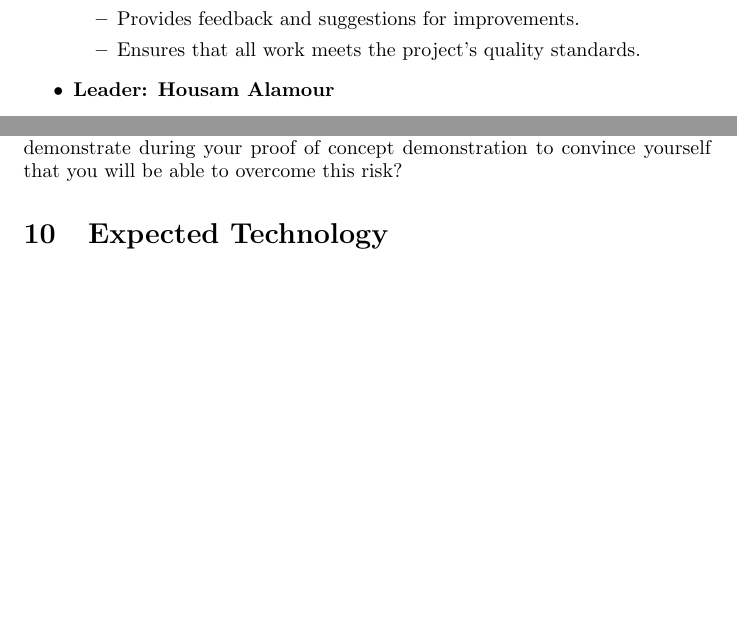
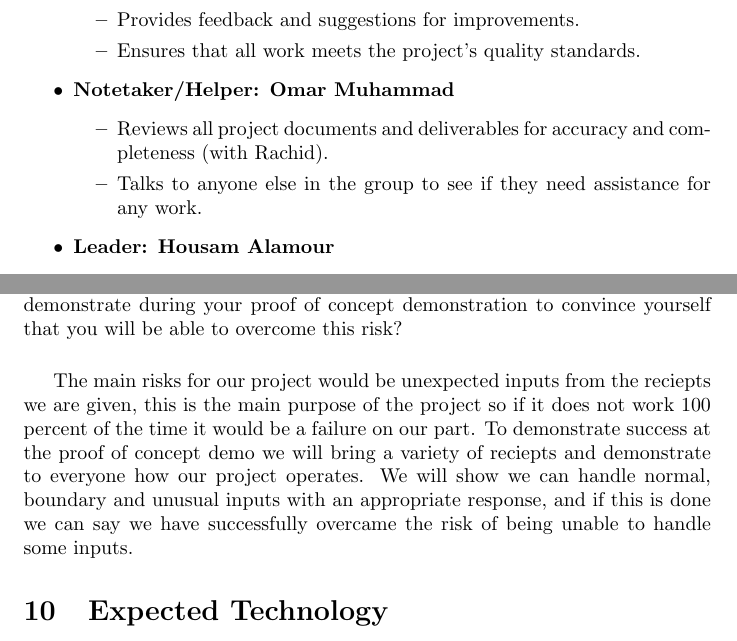
Before and after one commit to Housam2020/MES-ERP, a LaTeX document (docs/DevelopmentPlan/DevelopmentPlan.tex): two parts of pages 4 and 6 of 9 before the commit and two parts of pages 4 and 6 of 10 after it, joined at a grey line, cut so that both start at the same text, the shorter picture padded with empty space. Compiled offline with pdfLaTeX.

Commit message:
Added myself in team roles and added POC demo plan

```diff
--- a/docs/DevelopmentPlan/DevelopmentPlan.tex
+++ b/docs/DevelopmentPlan/DevelopmentPlan.tex
@@ -102,6 +102,12 @@ We have assigned the following roles to team members, detailing their responsibi
         \item Ensures that all work meets the project’s quality standards.
     \end{itemize}
 
+    \item \textbf{Notetaker/Helper: Omar Muhammad}
+    \begin{itemize}
+        \item Reviews all project documents and deliverables for accuracy and completeness (with Rachid).
+        \item Talks to anyone else in the group to see if they need assistance for any work.
+    \end{itemize}
+
     \item \textbf{Leader: Housam Alamour}
     \begin{itemize}
         \item Oversees the overall progress of the project.
@@ -161,6 +167,15 @@ for deadlines.}
 What is the main risk, or risks, for the success of your project?  What will you
 demonstrate during your proof of concept demonstration to convince yourself that
 you will be able to overcome this risk?
+
+\vspace{0.5cm}
+
+The main risks for our project would be unexpected inputs from the reciepts we are
+given, this is the main purpose of the project so if it does not work 100 percent of the
+time it would be a failure on our part. To demonstrate success at the proof of concept
+demo we will bring a variety of reciepts and demonstrate to everyone how our project operates.
+We will show we can handle normal, boundary and unusual inputs with an appropriate response, and if
+this is done we can say we have successfully overcame the risk of being unable to handle some inputs.
 
 \section{Expected Technology}
 
```
